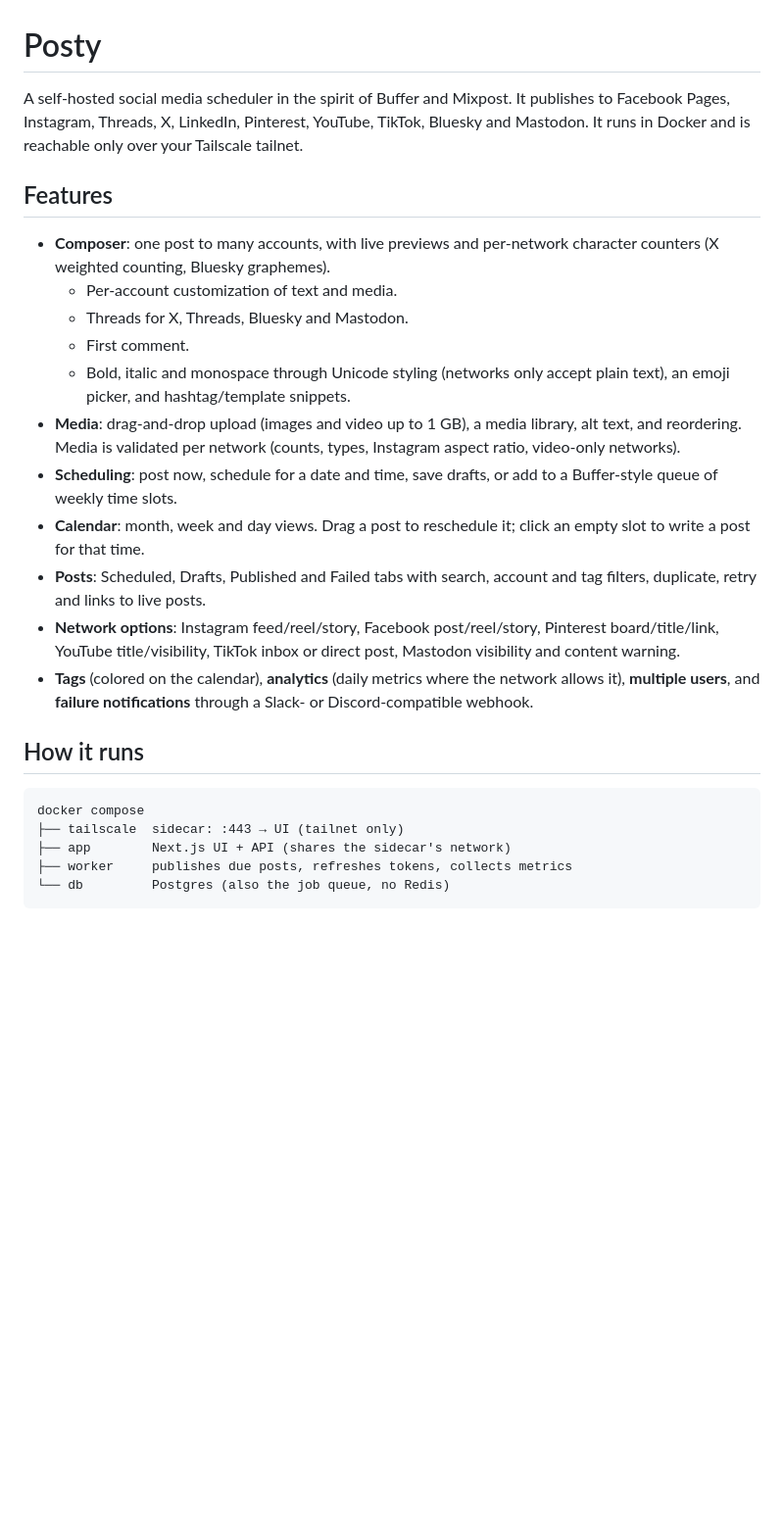
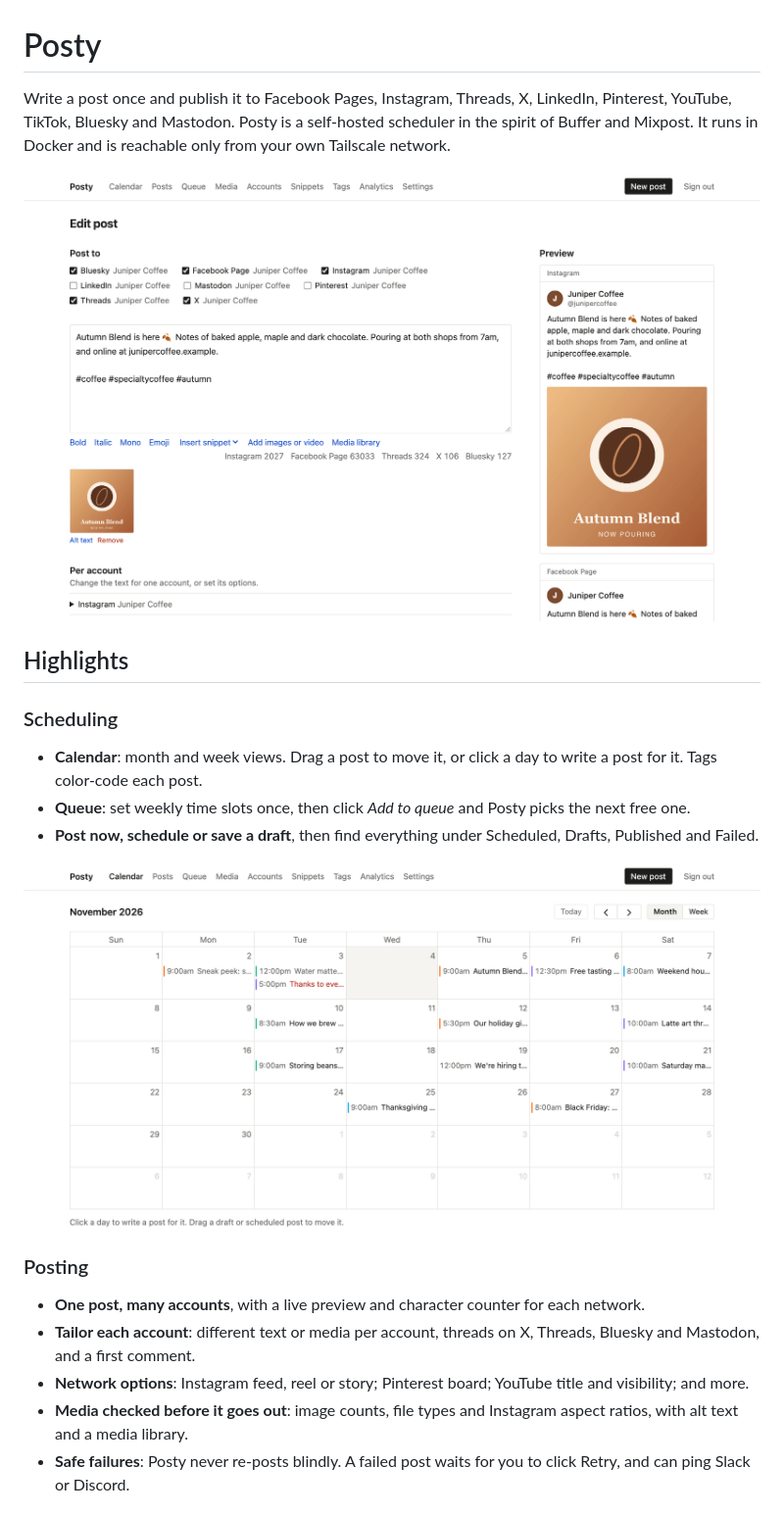
Before and after one commit to xcollantes/posty, a Markdown page: README.md, the part around one of its changes. Shown at 98% size. Rendered like a GitHub page; pictures changed too: docs/images/calendar.png (added), docs/images/composer.png (added); blank space fills up the shorter version.

````diff
--- a/README.md
+++ b/README.md
@@ -1,40 +1,37 @@
 # Posty
 
-A self-hosted social media scheduler in the spirit of Buffer and Mixpost. It
-publishes to Facebook Pages, Instagram, Threads, X, LinkedIn, Pinterest,
-YouTube, TikTok, Bluesky and Mastodon. It runs in Docker and is reachable only
-over your Tailscale tailnet.
+Write a post once and publish it to Facebook Pages, Instagram, Threads, X,
+LinkedIn, Pinterest, YouTube, TikTok, Bluesky and Mastodon. Posty is a
+self-hosted scheduler in the spirit of Buffer and Mixpost. It runs in Docker
+and is reachable only from your own Tailscale network.
 
-## Features
+![The Posty composer: one post going to five accounts, with a live
+Instagram preview](docs/images/composer.png)
 
-- **Composer**: one post to many accounts, with live previews and
-  per-network character counters (X weighted counting, Bluesky graphemes).
-  - Per-account customization of text and media.
-  - Threads for X, Threads, Bluesky and Mastodon.
-  - First comment.
-  - Bold, italic and monospace through Unicode styling (networks only accept
-    plain text), an emoji picker, and hashtag/template snippets.
-- **Media**: drag-and-drop upload (images and video up to 1 GB), a media
-  library, alt text, and reordering. Media is validated per network (counts,
-  types, Instagram aspect ratio, video-only networks).
-- **Scheduling**: post now, schedule for a date and time, save drafts, or add
-  to a Buffer-style queue of weekly time slots.
-- **Calendar**: month, week and day views. Drag a post to reschedule it;
-  click an empty slot to write a post for that time.
-- **Posts**: Scheduled, Drafts, Published and Failed tabs with search,
-  account and tag filters, duplicate, retry and links to live posts.
-- **Network options**: Instagram feed/reel/story, Facebook post/reel/story,
-  Pinterest board/title/link, YouTube title/visibility, TikTok inbox or
-  direct post, Mastodon visibility and content warning.
-- **Tags** (colored on the calendar), **analytics** (daily metrics where the
-  network allows it), **multiple users**, and **failure notifications**
-  through a Slack- or Discord-compatible webhook.
+## Highlights
 
-## How it runs
+### Scheduling
 
-```
-docker compose
-├── tailscale  sidecar: :443 → UI (tailnet only)
-├── app        Next.js UI + API (shares the sidecar's network)
-├── worker     publishes due posts, refreshes tokens, collects metrics
-└── db         Postgres (also the job queue, no Redis)
+- **Calendar**: month and week views. Drag a post to move it, or click a day
+  to write a post for it. Tags color-code each post.
+- **Queue**: set weekly time slots once, then click *Add to queue* and Posty
+  picks the next free one.
+- **Post now, schedule or save a draft**, then find everything under
+  Scheduled, Drafts, Published and Failed.
+
+![November in the calendar, with color-tagged posts on most
+days](docs/images/calendar.png)
+
+### Posting
+
+- **One post, many accounts**, with a live preview and character counter for
+  each network.
+- **Tailor each account**: different text or media per account, threads on
+  X, Threads, Bluesky and Mastodon, and a first comment.
+- **Network options**: Instagram feed, reel or story; Pinterest board;
+  YouTube title and visibility; and more.
+- **Media checked before it goes out**: image counts, file types and
+  Instagram aspect ratios, with alt text and a media library.
+- **Safe failures**: Posty never re-posts blindly. A failed post waits for
+  you to click Retry, and can ping Slack or Discord.
+
````
Also changed, not shown: other parts of README.md (+127 -93 lines), docs/images/accounts.png (added), docs/images/queue.png (added).
